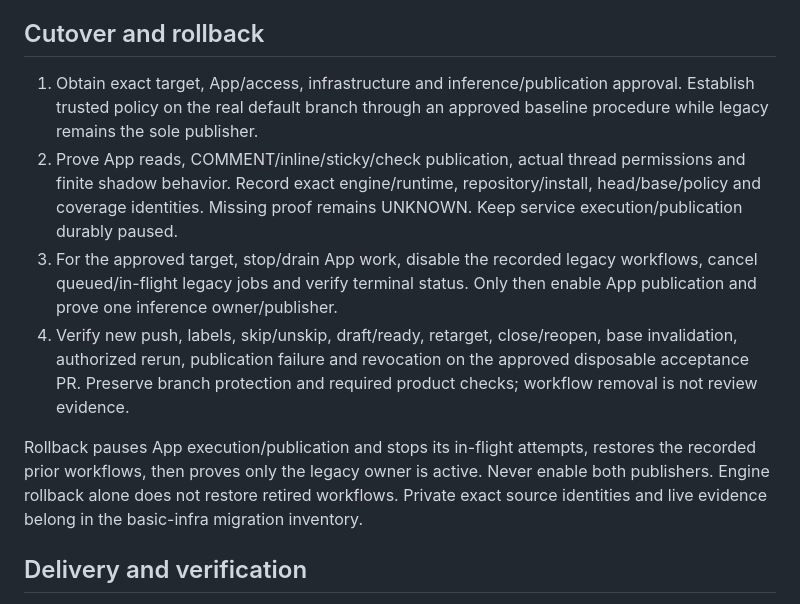
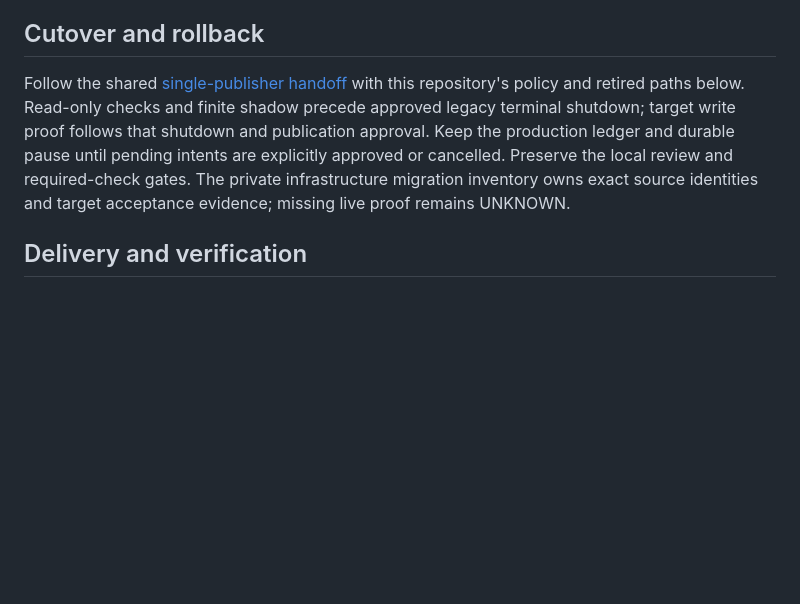
Before and after one commit to BASIC-BIT/vrchat-mcp, a Markdown page: docs/claude-review.md, the part around the change. Rendered like a GitHub page; blank space fills up the shorter version.

Commit message:
Link shared single-publisher handoff procedure

```diff
--- a/docs/claude-review.md
+++ b/docs/claude-review.md
@@ -46,26 +46,14 @@ PR code, hooks, project commands and head-owned instructions never execute.
 
 ## Cutover and rollback
 
-1. Obtain exact target, App/access, infrastructure and inference/publication
-   approval. Establish trusted policy on the real default branch through an
-   approved baseline procedure while legacy remains the sole publisher.
-2. Prove App reads, COMMENT/inline/sticky/check publication, actual thread
-   permissions and finite shadow behavior. Record exact engine/runtime,
-   repository/install, head/base/policy and coverage identities. Missing proof
-   remains UNKNOWN. Keep service execution/publication durably paused.
-3. For the approved target, stop/drain App work, disable the recorded legacy
-   workflows, cancel queued/in-flight legacy jobs and verify terminal status.
-   Only then enable App publication and prove one inference owner/publisher.
-4. Verify new push, labels, skip/unskip, draft/ready, retarget, close/reopen,
-   base invalidation, authorized rerun, publication failure and revocation on
-   the approved disposable acceptance PR. Preserve branch protection and
-   required product checks; workflow removal is not review evidence.
-
-Rollback pauses App execution/publication and stops its in-flight attempts,
-restores the recorded prior workflows, then proves only the legacy owner is
-active. Never enable both publishers. Engine rollback alone does not restore
-retired workflows. Private exact source identities and live evidence belong in
-the basic-infra migration inventory.
+Follow the shared [single-publisher handoff](https://github.com/BASIC-BIT/basic-pr-reviewer/blob/main/docs/operations.md#single-publisher-handoff)
+with this repository's policy and retired paths below. Read-only checks and
+finite shadow precede approved legacy terminal shutdown; target write proof
+follows that shutdown and publication approval. Keep the production ledger and
+durable pause until pending intents are explicitly approved or cancelled.
+Preserve the local review and required-check gates. The private infrastructure
+migration inventory owns exact source identities and target acceptance evidence;
+missing live proof remains UNKNOWN.
 
 ## Delivery and verification
 
```
